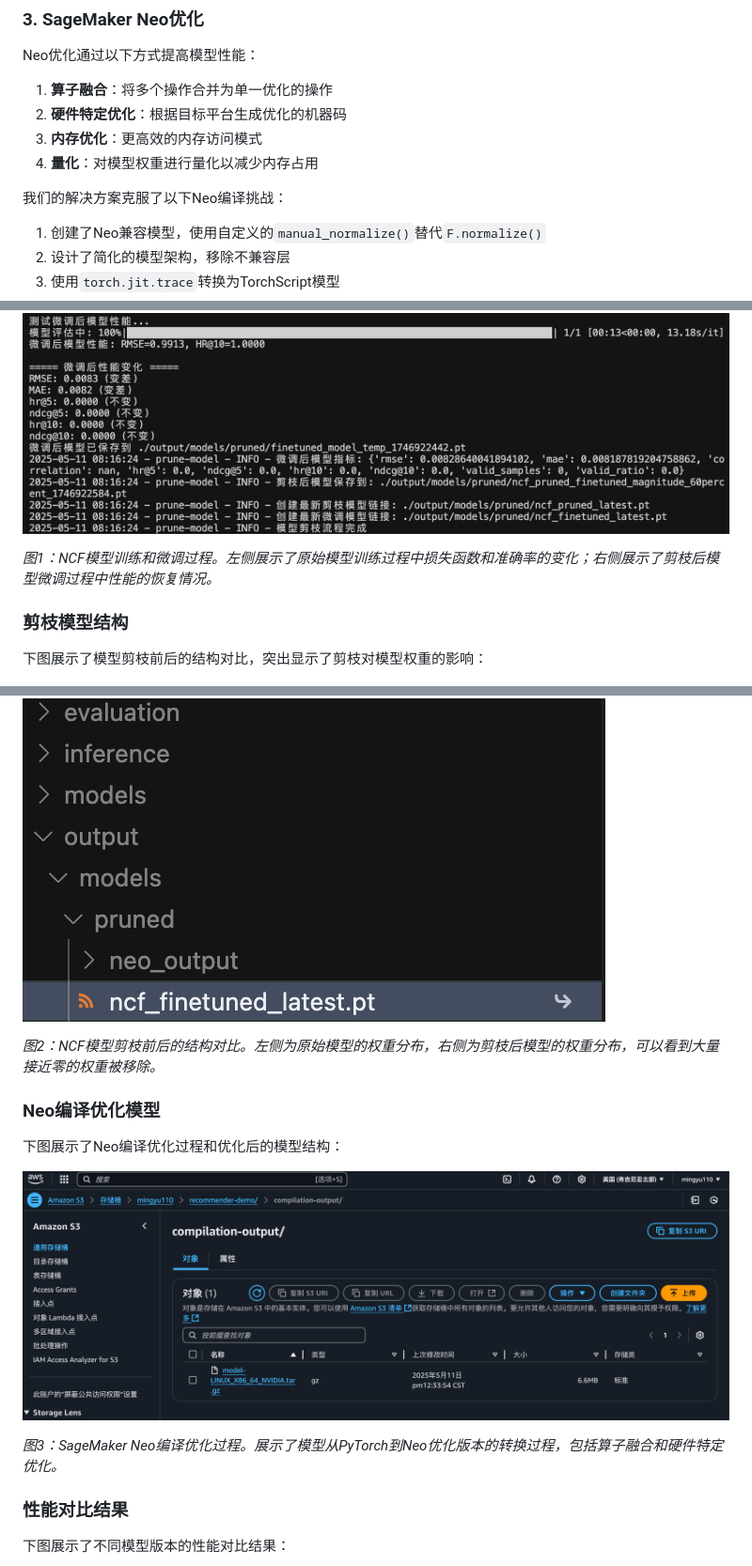
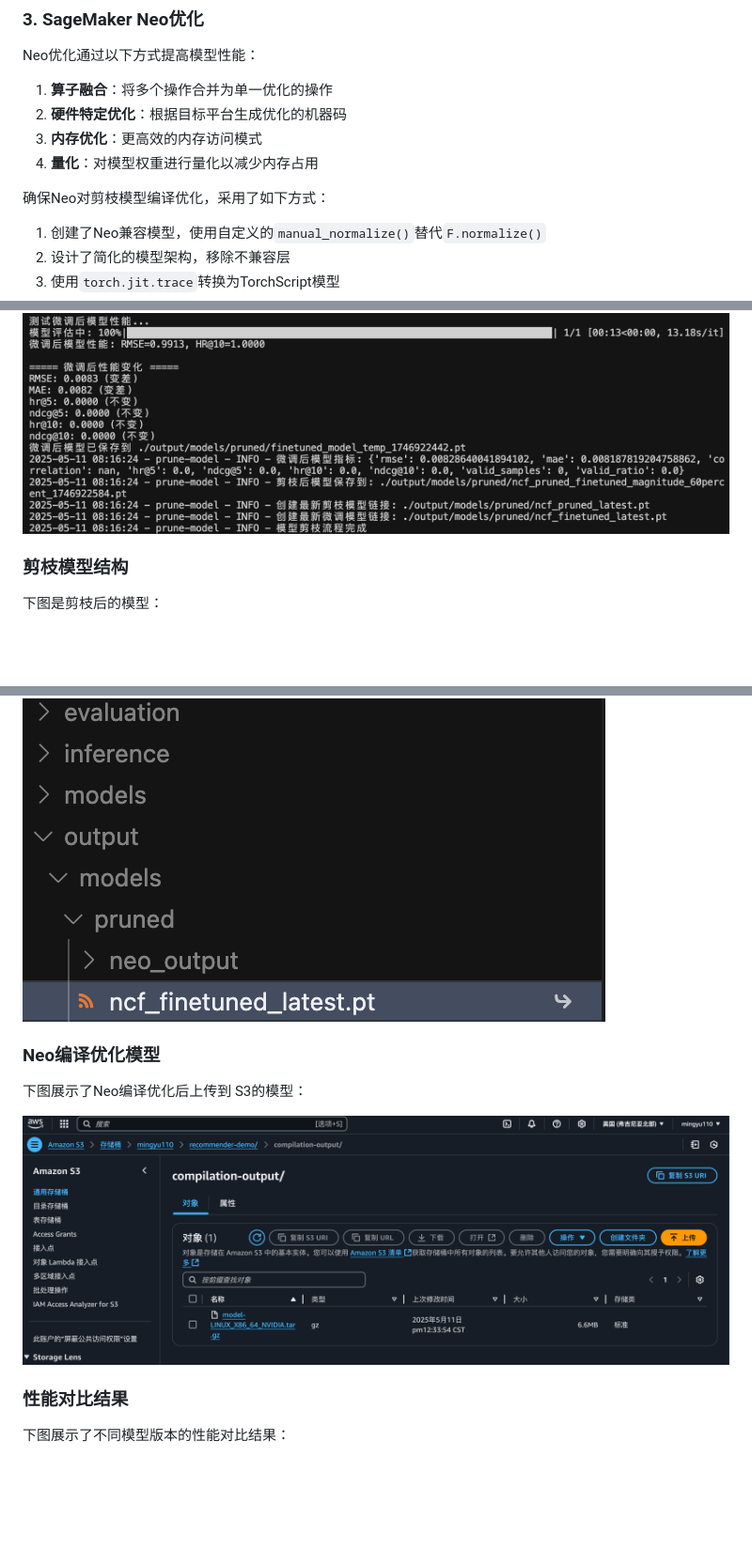
Before and after one commit to mingyu110/AI, a Markdown page: recommender-neo/README.md, 3 parts joined by grey strips. Shown at 94% size. Rendered like a GitHub page; blank space fills up the shorter version.

```diff
--- a/recommender-neo/README.md
+++ b/recommender-neo/README.md
@@ -406,7 +406,7 @@ Neo优化通过以下方式提高模型性能：
 3. **内存优化**：更高效的内存访问模式
 4. **量化**：对模型权重进行量化以减少内存占用
 
-我们的解决方案克服了以下Neo编译挑战：
+确保Neo对剪枝模型编译优化，采用了如下方式：
 
 1. 创建了Neo兼容模型，使用自定义的`manual_normalize()`替代`F.normalize()`
 2. 设计了简化的模型架构，移除不兼容层
@@ -445,23 +445,20 @@ Neo优化通过以下方式提高模型性能：
 
 ![模型训练与微调](./model_train_finetune.jpg)
 
-*图1：NCF模型训练和微调过程。左侧展示了原始模型训练过程中损失函数和准确率的变化；右侧展示了剪枝后模型微调过程中性能的恢复情况。*
 
 ### 剪枝模型结构
 
-下图展示了模型剪枝前后的结构对比，突出显示了剪枝对模型权重的影响：
+下图是剪枝后的模型：
 
 ![剪枝模型结构](./pruned_model.jpg)
 
-*图2：NCF模型剪枝前后的结构对比。左侧为原始模型的权重分布，右侧为剪枝后模型的权重分布，可以看到大量接近零的权重被移除。*
 
 ### Neo编译优化模型
 
-下图展示了Neo编译优化过程和优化后的模型结构：
+下图展示了Neo编译优化后上传到 S3的模型：
 
 ![Neo编译优化模型](./neo_compiled_model.jpg)
 
-*图3：SageMaker Neo编译优化过程。展示了模型从PyTorch到Neo优化版本的转换过程，包括算子融合和硬件特定优化。*
 
 ### 性能对比结果
 
```
Also changed, not shown: other parts of recommender-neo/README.md (+1 -1 lines).
